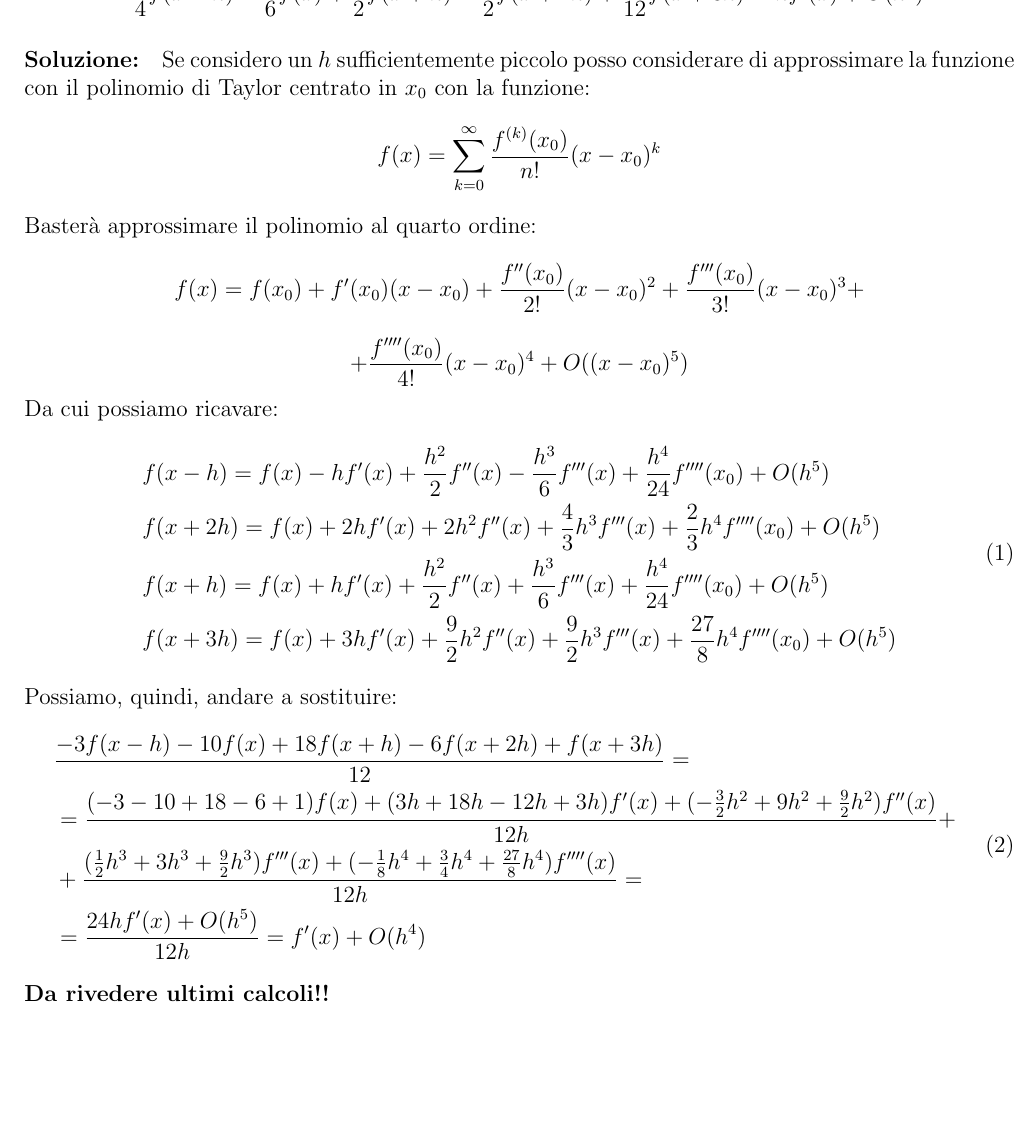
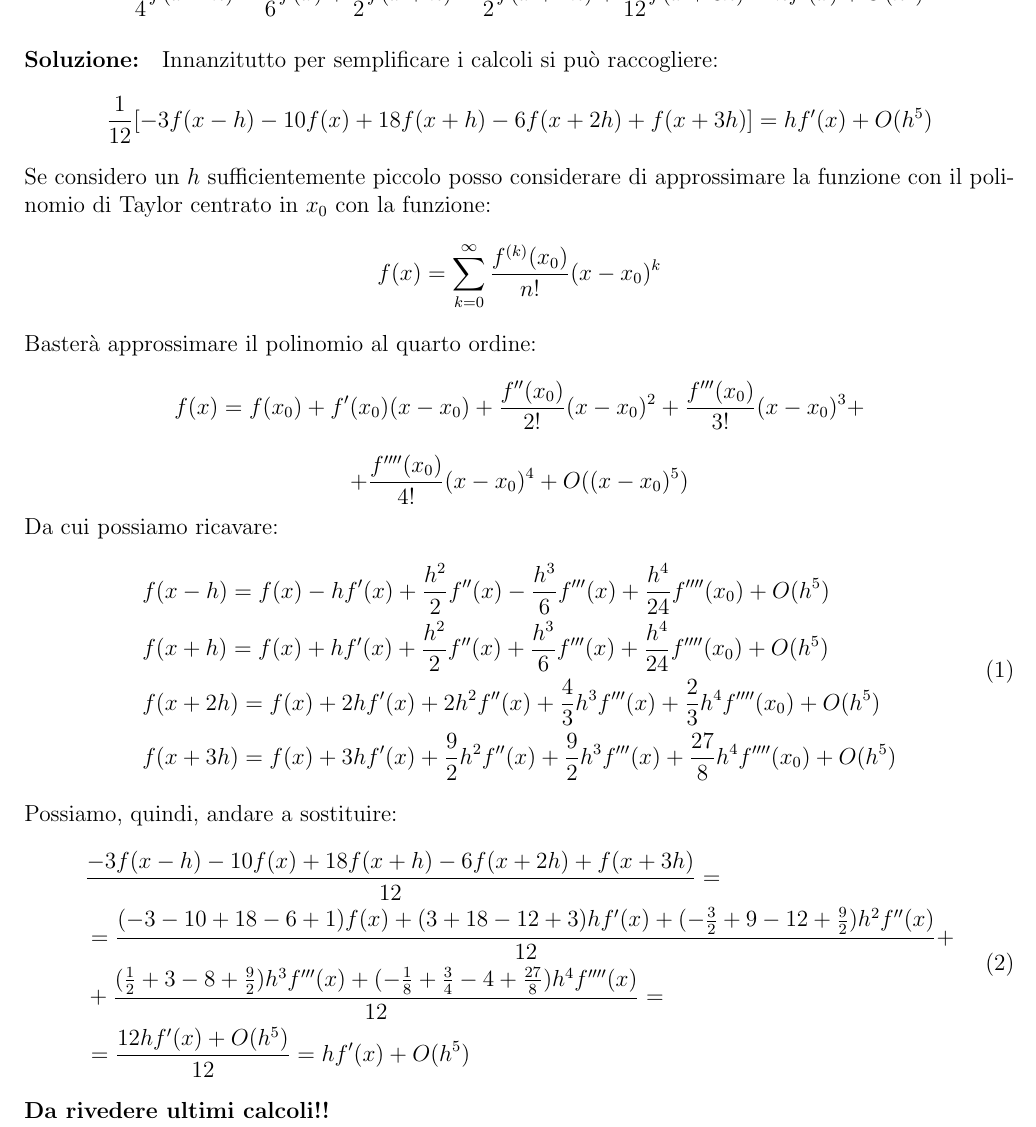
Before and after one commit to lucfumagalli/elaboratoCN, a LaTeX document (Latex CN/elaborato.tex): part of page 2 of 12, cut so that both start at the same text, the shorter picture padded with empty space. Compiled offline with pdfLaTeX.

Commit message:
esercizio 1 corretto

```diff
--- a/Latex CN/elaborato.tex
+++ b/Latex CN/elaborato.tex
@@ -56,6 +56,8 @@
 Verificare che:
 $$ -\frac{1}{4}f(x-h)-\frac{5}{6}f(x)+\frac{3}{2}f(x+h)-\frac{1}{2}f(x+2h)+\frac{1}{12}f(x+3h)=hf'(x) + O(h^5)$$
 \paragraph{Soluzione:}
+Innanzitutto per semplificare i calcoli si può raccogliere:
+$$ \frac{1}{12}[-3f(x-h)-10f(x)+18f(x+h)-6f(x+2h)+f(x+3h)]=hf'(x) + O(h^5)$$
 Se considero un \(h\) sufficientemente piccolo posso considerare di approssimare la funzione con il polinomio di Taylor
 centrato in \(x_0\) con la funzione:
 $$ f(x) = \sum_{k=0}^{\infty}{\frac{f^{(k)}(x_0)}{n!}(x-x_0)^k}$$
@@ -66,8 +68,8 @@ Da cui possiamo ricavare:
 \begin{equation}
     \begin{aligned}
         & f(x-h) = f(x) - hf'(x) + \frac{h^2}{2}f''(x)- \frac{h^3}{6}f'''(x)+ \frac{h^4}{24}f''''(x_0) + O(h^5)  \\
+        & f(x+h) = f(x) + hf'(x) + \frac{h^2}{2}f''(x) + \frac{h^3}{6}f'''(x) + \frac{h^4}{24}f''''(x_0) + O(h^5)  \\
         & f(x+2h) = f(x) + 2hf'(x) + 2h^2f''(x)+ \frac{4}{3}h^3f'''(x)+ \frac{2}{3}h^4f''''(x_0) + O(h^5) \\
-        & f(x+h) = f(x) + hf'(x) + \frac{h^2}{2}f''(x) + \frac{h^3}{6}f'''(x) + \frac{h^4}{24}f''''(x_0) + O(h^5)  \\
         & f(x+3h) = f(x) + 3hf'(x) + \frac{9}{2}h^2f''(x)+ \frac{9}{2}h^3f'''(x)+ \frac{27}{8}h^4f''''(x_0) + O(h^5)
     \end{aligned}
 \end{equation}
@@ -75,9 +77,9 @@ Possiamo, quindi, andare a sostituire:
 \begin{equation}
     \begin{aligned}
         &\frac{-3f(x-h)-10f(x)+18f(x+h)-6f(x+2h)+f(x+3h)}{12}=\\
-        &=\frac{(-3-10+18-6+1)f(x) + (3h+18h-12h+3h)f'(x)+(-\frac{3}{2}h^2+9h^2+\frac{9}{2}h^2)f''(x)}{12h}+ \\
-        &+ \frac{(\frac{1}{2}h^3+ 3h^3 +\frac{9}{2}h^3)f'''(x) + (-\frac{1}{8}h^4+\frac{3}{4}h^4 +\frac{27}{8}h^4)f''''(x)}{12h}=\\
-        &=\frac{24hf'(x) + O(h^5)}{12h} = f'(x)+O(h^4)
+        &=\frac{(-3-10+18-6+1)f(x) + (3+18-12+3)hf'(x)+(-\frac{3}{2}+9-12+\frac{9}{2})h^2f''(x)}{12}+ \\
+        &+ \frac{(\frac{1}{2}+ 3 -8 +\frac{9}{2})h^3f'''(x) + (-\frac{1}{8}+\frac{3}{4} -4 +\frac{27}{8})h^4f''''(x)}{12}=\\
+        &=\frac{12hf'(x) + O(h^5)}{12} = hf'(x)+O(h^5)
     \end{aligned}
 \end{equation}
 \textbf{Da rivedere ultimi calcoli!!}
```
Also changed, not shown: Latex CN/elaborato.pdf, 4 other files.
